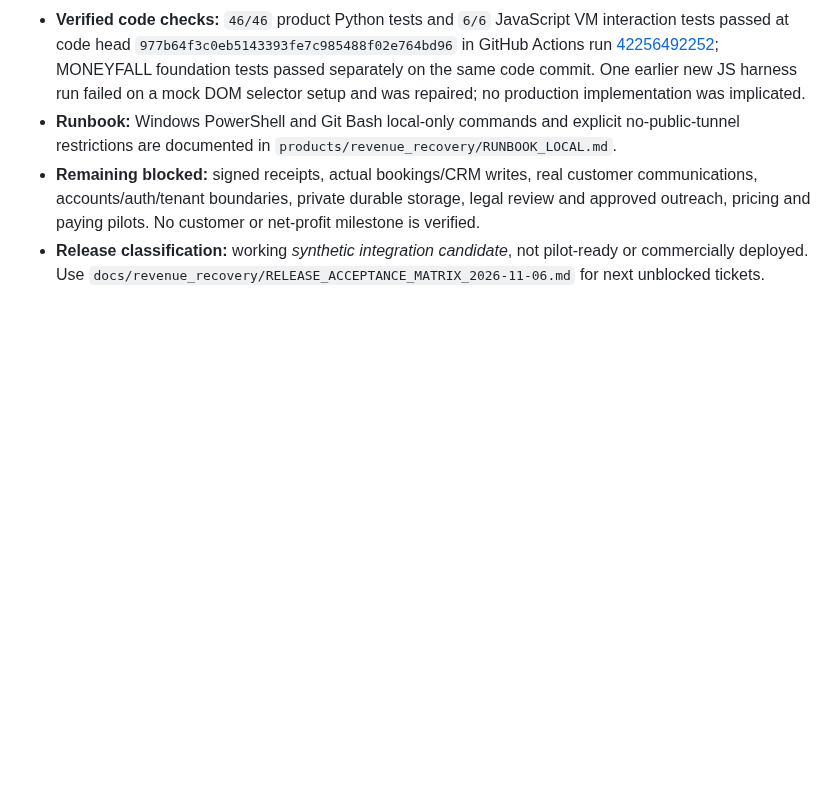
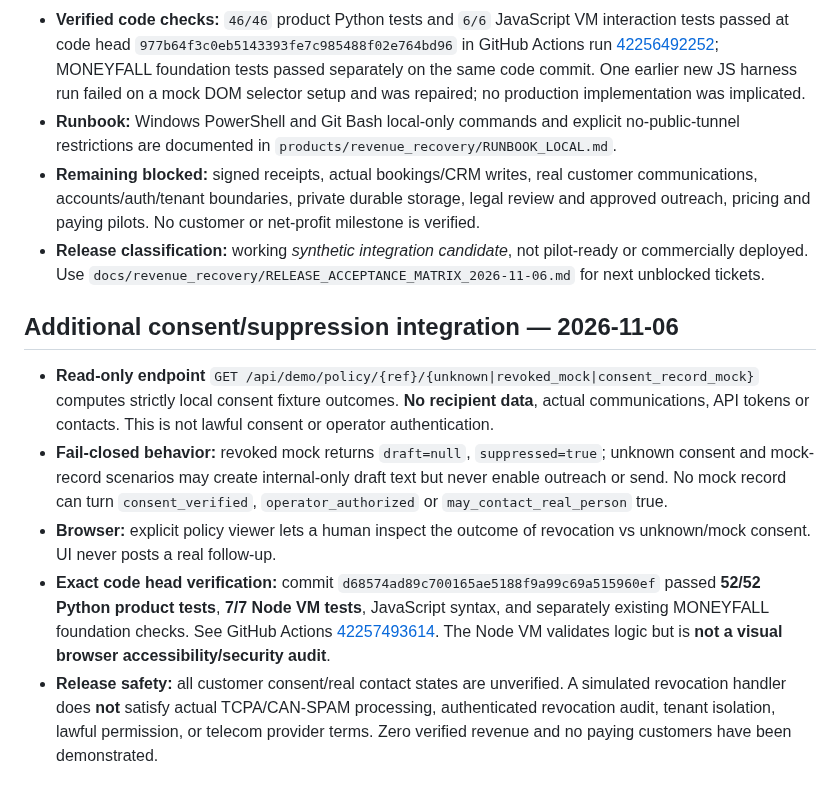
Before and after one commit to reppiks490/cash-flow-, a Markdown page: products/revenue_recovery/PROJECT_LEDGER.md, the part around the change. GitHub-like rendering; blank space fills up the shorter version.

Commit message:
docs(rre): record 52 Python plus 7 Node verified consent simulation gate

```diff
--- a/products/revenue_recovery/PROJECT_LEDGER.md
+++ b/products/revenue_recovery/PROJECT_LEDGER.md
@@ -99,3 +99,11 @@ Leading measures: leads received; permissioned/qualified leads; drafts approved;
 - **Runbook:** Windows PowerShell and Git Bash local-only commands and explicit no-public-tunnel restrictions are documented in `products/revenue_recovery/RUNBOOK_LOCAL.md`.
 - **Remaining blocked:** signed receipts, actual bookings/CRM writes, real customer communications, accounts/auth/tenant boundaries, private durable storage, legal review and approved outreach, pricing and paying pilots. No customer or net-profit milestone is verified.
 - **Release classification:** working *synthetic integration candidate*, not pilot-ready or commercially deployed. Use `docs/revenue_recovery/RELEASE_ACCEPTANCE_MATRIX_2026-11-06.md` for next unblocked tickets.
+
+## Additional consent/suppression integration — 2026-11-06
+
+- **Read-only endpoint** `GET /api/demo/policy/{ref}/{unknown|revoked_mock|consent_record_mock}` computes strictly local consent fixture outcomes. **No recipient data**, actual communications, API tokens or contacts. This is not lawful consent or operator authentication.
+- **Fail-closed behavior:** revoked mock returns `draft=null`, `suppressed=true`; unknown consent and mock-record scenarios may create internal-only draft text but never enable outreach or send. No mock record can turn `consent_verified`, `operator_authorized` or `may_contact_real_person` true.
+- **Browser:** explicit policy viewer lets a human inspect the outcome of revocation vs unknown/mock consent. UI never posts a real follow-up.
+- **Exact code head verification:** commit `d68574ad89c700165ae5188f9a99c69a515960ef` passed **52/52 Python product tests**, **7/7 Node VM tests**, JavaScript syntax, and separately existing MONEYFALL foundation checks. See GitHub Actions [42257493614](https://github.com/reppiks490/cash-flow-/actions/runs/42257493614). The Node VM validates logic but is **not a visual browser accessibility/security audit**.
+- **Release safety:** all customer consent/real contact states are unverified. A simulated revocation handler does **not** satisfy actual TCPA/CAN-SPAM processing, authenticated revocation audit, tenant isolation, lawful permission, or telecom provider terms. Zero verified revenue and no paying customers have been demonstrated.
```
